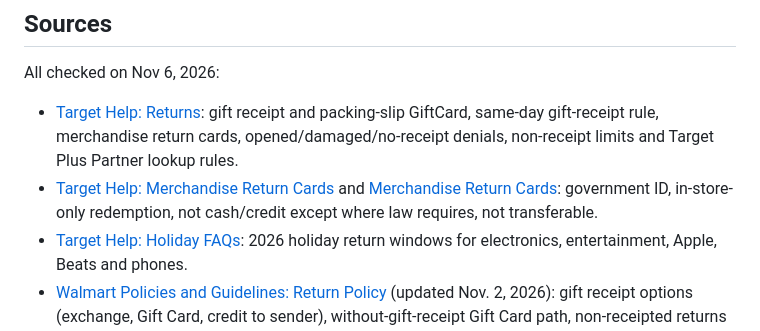
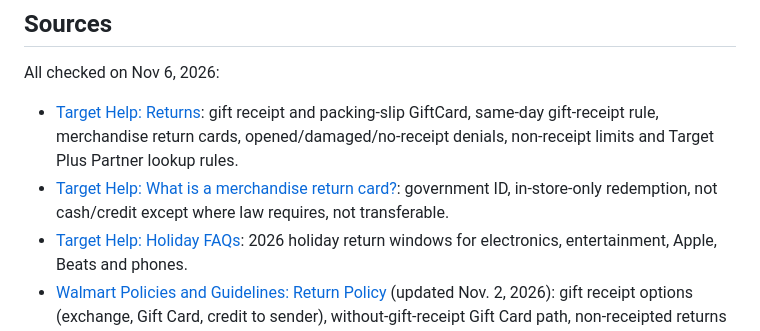
Before and after one commit to ujockn/everyitem-site, a Markdown page: content/guides/return-gift-without-receipt.md, the part around one of its changes. GitHub-like rendering.

```diff
--- a/content/guides/return-gift-without-receipt.md
+++ b/content/guides/return-gift-without-receipt.md
@@ -112,7 +112,7 @@ Every Item, our iPhone app (<a href="https://apps.apple.com/app/id6829561211">av
 All checked on Nov 6, 2026:
 
 - [Target Help: Returns](https://www.target.com/help/articles/returns-exchanges/returns): gift receipt and packing-slip GiftCard, same-day gift-receipt rule, merchandise return cards, opened/damaged/no-receipt denials, non-receipt limits and Target Plus Partner lookup rules.
-- [Target Help: Merchandise Return Cards](https://www.target.com/help/article/000061980) and [Merchandise Return Cards](https://www.target.com/c/merchandise-return-cards/-/N-ekoun): government ID, in-store-only redemption, not cash/credit except where law requires, not transferable.
+- [Target Help: What is a merchandise return card?](https://www.target.com/help/article/000062592): government ID, in-store-only redemption, not cash/credit except where law requires, not transferable.
 - [Target Help: Holiday FAQs](https://www.target.com/help/articles/holiday-help/holiday-help-faqs): 2026 holiday return windows for electronics, entertainment, Apple, Beats and phones.
 - [Walmart Policies and Guidelines: Return Policy](https://corporate.walmart.com/policies) (updated Nov. 2, 2026): gift receipt options (exchange, Gift Card, credit to sender), without-gift-receipt Gift Card path, non-receipted returns (government photo ID, gift card if verification accepts, number/frequency limits), card/email lookup and Extended Holiday Returns (Oct. 1–Dec. 31 until Jan. 31).
 - [Amazon Return Policy](https://www.amazon.com/gp/help/customer/display.html?nodeId=GKM69DUUYKQWKWX7): Returning a Gift (17-digit order number, ask the giver, exchange = return then new order), Kindle gift Gift Card note, damage fee up to 50%, and the 2026 holiday window.
```
Also changed, not shown: other parts of content/guides/return-gift-without-receipt.md (+1 -1 lines), content/guides/amazon-return-damage-fee.md (+2 -2 lines).
